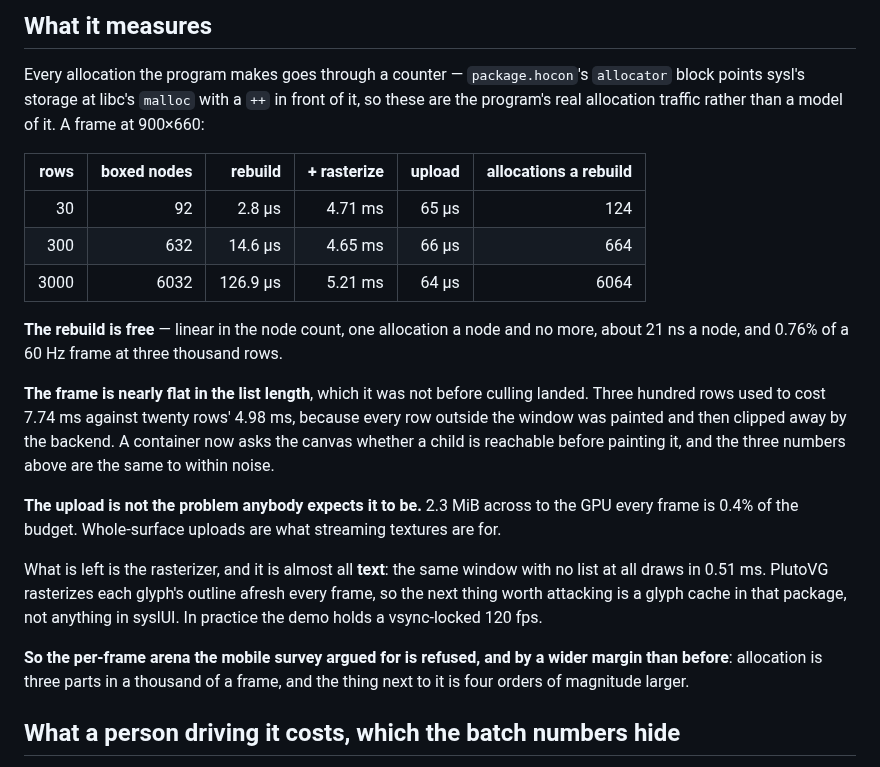
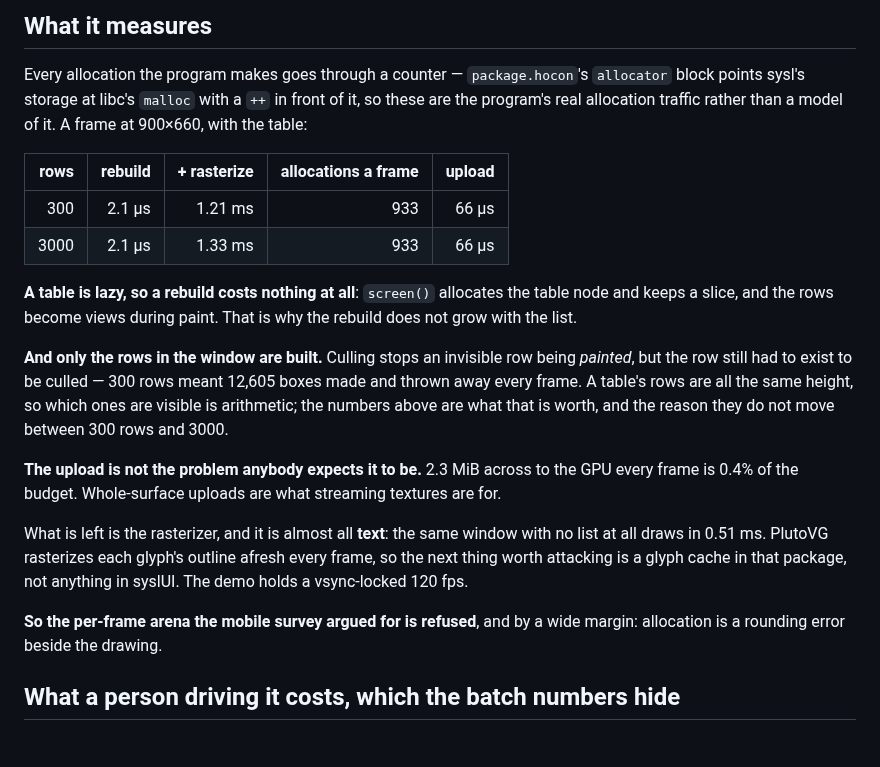
Before and after one commit to sysl-lang/syslui-demo, a Markdown page: README.md, the part around one of its changes. GitHub-like rendering.

```diff
--- a/README.md
+++ b/README.md
@@ -40,33 +47,32 @@ stacks would have disagreed.
 
 Every allocation the program makes goes through a counter — `package.hocon`'s `allocator` block
 points sysl's storage at libc's `malloc` with a `++` in front of it, so these are the program's real
-allocation traffic rather than a model of it. A frame at 900×660:
+allocation traffic rather than a model of it. A frame at 900×660, with the table:
 
-| rows | boxed nodes | rebuild | + rasterize | upload | allocations a rebuild |
-|---:|---:|---:|---:|---:|---:|
-| 30 | 92 | 2.8 µs | 4.71 ms | 65 µs | 124 |
-| 300 | 632 | 14.6 µs | 4.65 ms | 66 µs | 664 |
-| 3000 | 6032 | 126.9 µs | 5.21 ms | 64 µs | 6064 |
+| rows | rebuild | + rasterize | allocations a frame | upload |
+|---:|---:|---:|---:|---:|
+| 300 | 2.1 µs | 1.21 ms | 933 | 66 µs |
+| 3000 | 2.1 µs | 1.33 ms | 933 | 66 µs |
 
-**The rebuild is free** — linear in the node count, one allocation a node and no more, about 21 ns a
-node, and 0.76% of a 60 Hz frame at three thousand rows.
+**A table is lazy, so a rebuild costs nothing at all**: `screen()` allocates the table node and
+keeps a slice, and the rows become views during paint. That is why the rebuild does not grow with
+the list.
 
-**The frame is nearly flat in the list length**, which it was not before culling landed. Three
-hundred rows used to cost 7.74 ms against twenty rows' 4.98 ms, because every row outside the
-window was painted and then clipped away by the backend. A container now asks the canvas whether a
-child is reachable before painting it, and the three numbers above are the same to within noise.
+**And only the rows in the window are built.** Culling stops an invisible row being *painted*, but
+the row still had to exist to be culled — 300 rows meant 12,605 boxes made and thrown away every
+frame. A table's rows are all the same height, so which ones are visible is arithmetic; the numbers
+above are what that is worth, and the reason they do not move between 300 rows and 3000.
 
 **The upload is not the problem anybody expects it to be.** 2.3 MiB across to the GPU every frame is
 0.4% of the budget. Whole-surface uploads are what streaming textures are for.
 
 What is left is the rasterizer, and it is almost all **text**: the same window with no list at all
 draws in 0.51 ms. PlutoVG rasterizes each glyph's outline afresh every frame, so the next thing
-worth attacking is a glyph cache in that package, not anything in syslUI. In practice the demo holds
-a vsync-locked 120 fps.
+worth attacking is a glyph cache in that package, not anything in syslUI. The demo holds a
+vsync-locked 120 fps.
 
-**So the per-frame arena the mobile survey argued for is refused, and by a wider margin than
-before**: allocation is three parts in a thousand of a frame, and the thing next to it is four
-orders of magnitude larger.
+**So the per-frame arena the mobile survey argued for is refused**, and by a wide margin: allocation
+is a rounding error beside the drawing.
 
 ## What a person driving it costs, which the batch numbers hide
 
```
Also changed, not shown: other parts of README.md (+39 -14 lines), shot-light.png, shot.png, 1 other file.
